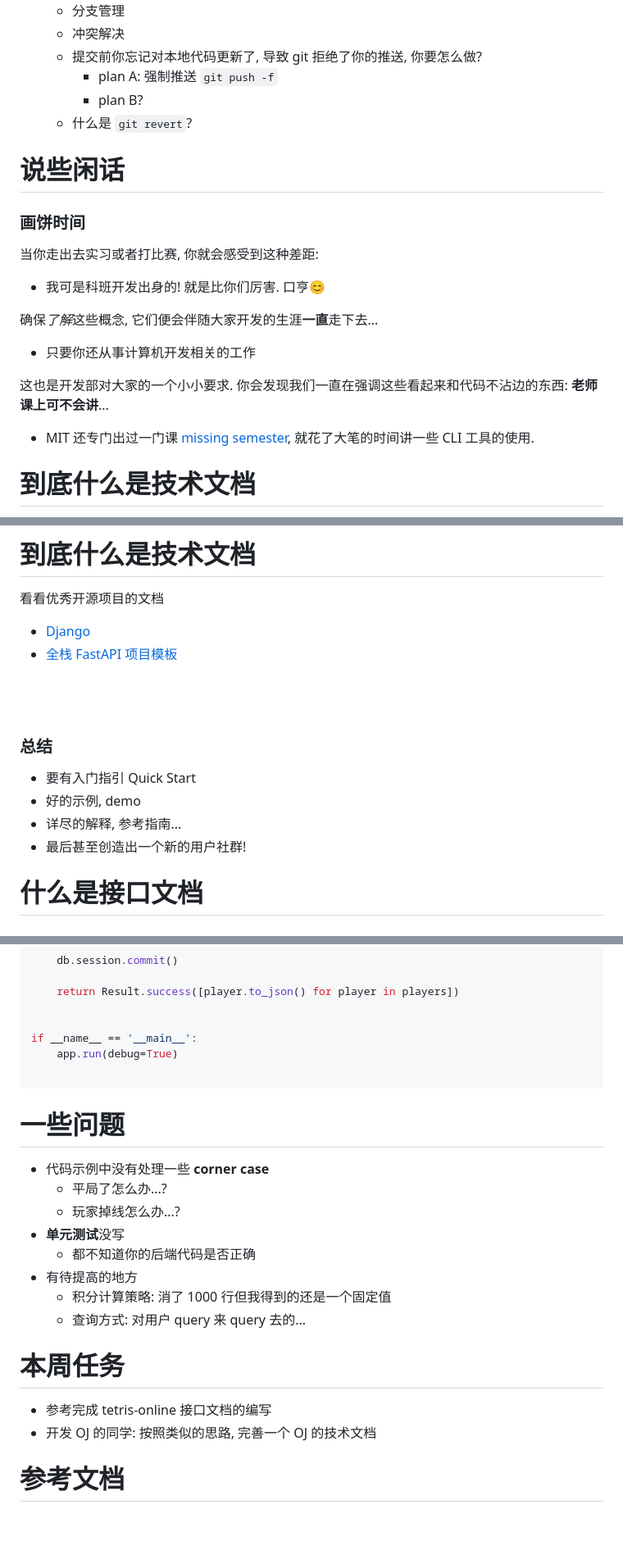
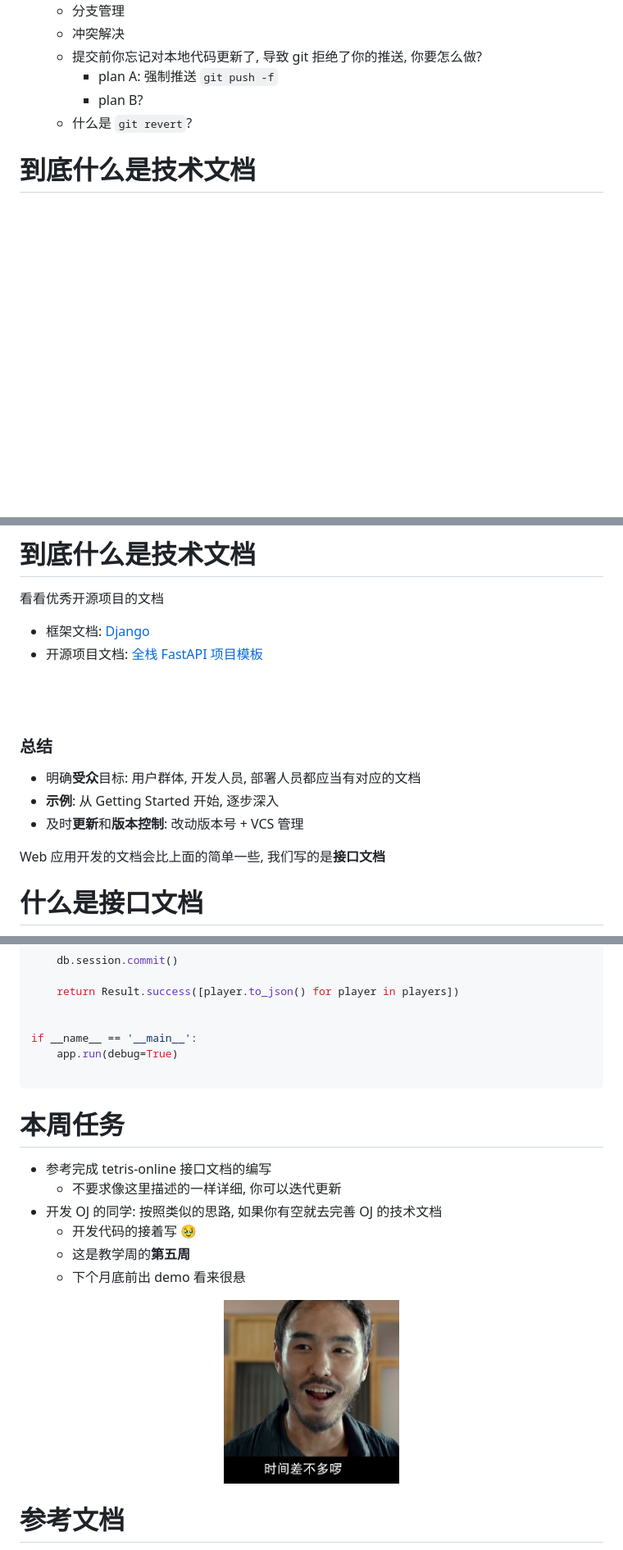
Before and after one commit to Besthope-Official/slides-page, a Markdown page: week4.md, 3 parts joined by grey strips. Shown: that part at 82% size. Drawn GitHub-style; pictures changed too: images/time-is-up.jpg (added); blank space fills up the shorter version.

```diff
--- a/week4.md
+++ b/week4.md
@@ -52,24 +56,6 @@ TBD
     - plan A: 强制推送 `git push -f`
     - plan B?
   - 什么是 `git revert`?
-
-<!-- slide -->
-
-# 说些闲话
-
-### 画饼时间
-
-当你走出去实习或者打比赛, 你就会感受到这种差距:
-
-- 我可是科班开发出身的! 就是比你们厉害. 口亨😊
-
-确保*了解*这些概念, 它们便会伴随大家开发的生涯**一直**走下去...
-
-- 只要你还从事计算机开发相关的工作
-
-这也是开发部对大家的一个小小要求. 你会发现我们一直在强调这些看起来和代码不沾边的东西: **老师课上可不会讲**...
-
-- MIT 还专门出过一门课 [missing semester](https://missing-semester-cn.github.io/), 就花了大笔的时间讲一些 CLI 工具的使用.
 
 <!-- slide -->
 
@@ -101,18 +87,19 @@ Wikipedia: *Software documentation is written text or illustration that accompan
 
 看看优秀开源项目的文档
 
-- [Django](https://docs.djangoproject.com/zh-hans/5.0/)
-- [全栈 FastAPI 项目模板](https://github.com/tiangolo/full-stack-fastapi-template)
+- 框架文档: [Django](https://docs.djangoproject.com/zh-hans/5.0/)
+- 开源项目文档: [全栈 FastAPI 项目模板](https://github.com/tiangolo/full-stack-fastapi-template)
 
 <br>
 <br>
 
 ### 总结
 
-- 要有入门指引 Quick Start
-- 好的示例, demo
-- 详尽的解释, 参考指南...
-- 最后甚至创造出一个新的用户社群!
+- 明确**受众**目标: 用户群体, 开发人员, 部署人员都应当有对应的文档
+- **示例**: 从 Getting Started 开始, 逐步深入
+- 及时**更新**和**版本控制**: 改动版本号 + VCS 管理
+
+Web 应用开发的文档会比上面的简单一些, 我们写的是**接口文档**
 
 <!-- slide -->
 
@@ -538,23 +562,16 @@ if __name__ == '__main__':
 
 <!-- slide -->
 
-# 一些问题
-
-- 代码示例中没有处理一些 **corner case**
-  - 平局了怎么办...?
-  - 玩家掉线怎么办...?
-- **单元测试**没写
-  - 都不知道你的后端代码是否正确
-- 有待提高的地方
-  - 积分计算策略: 消了 1000 行但我得到的还是一个固定值
-  - 查询方式: 对用户 query 来 query 去的...
-
-<!-- slide -->
-
 # 本周任务
 
 - 参考完成 tetris-online 接口文档的编写
-- 开发 OJ 的同学: 按照类似的思路, 完善一个 OJ 的技术文档
+  - 不要求像这里描述的一样详细, 你可以迭代更新
+- 开发 OJ 的同学: 按照类似的思路, 如果你有空就去完善 OJ 的技术文档
+  - 开发代码的接着写 🥹
+  - 这是教学周的**第五周**
+  - 下个月底前出 demo 看来很悬
+
+<div align="center"><img src="images/time-is-up.jpg" width="30%" height="30%" alt="meme"></div>
 
 <!-- slide -->
 
```
Also changed, not shown: other parts of week4.md (+45 -4 lines).
